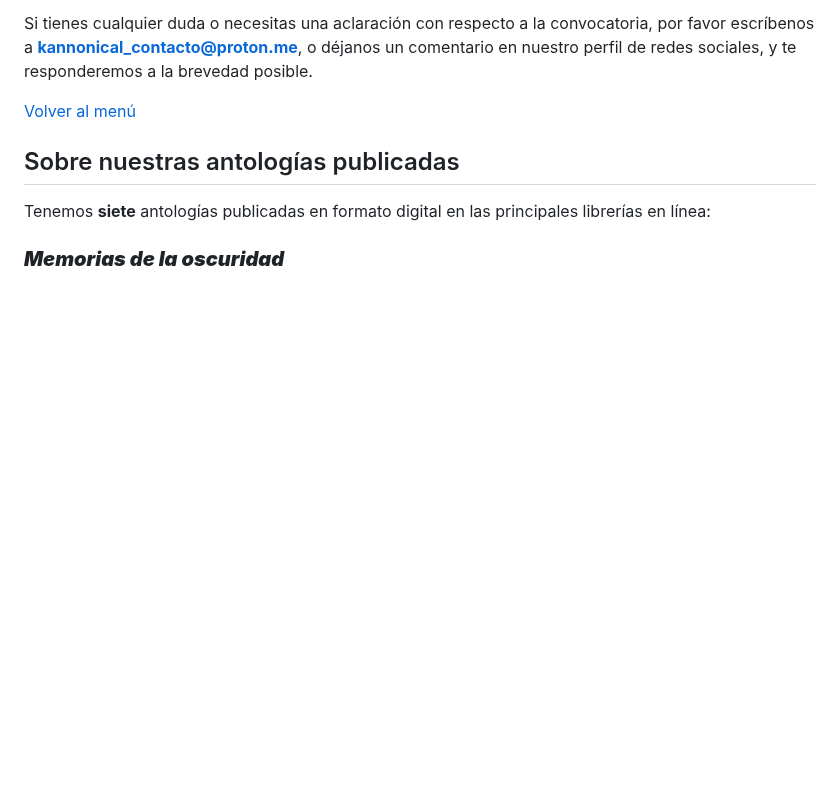
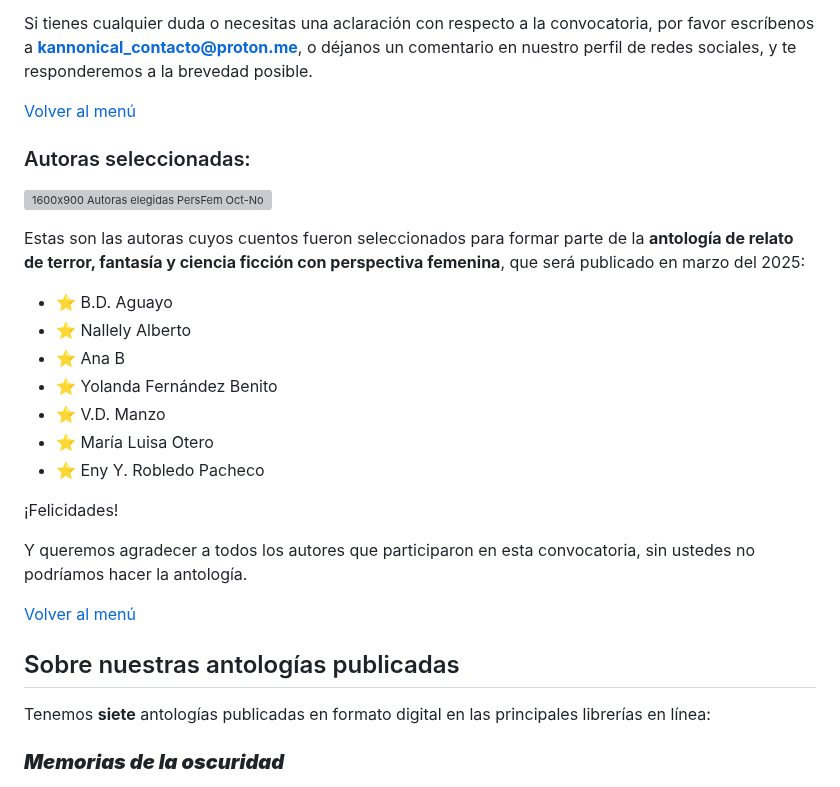
Before and after one commit to kannonical-editores/kannonical-editores.github.io, a Markdown page: README.md, the part around one of its changes. Rendered like a GitHub page; blank space fills up the shorter version; grey boxes are pictures that could not be loaded.

Commit message:
Update README.md
Se agregaron la imagen y los nombres de las autoras seleccionadas para Perspectiva Femenina

```diff
--- a/README.md
+++ b/README.md
@@ -52,6 +52,24 @@ Si tienes cualquier duda o necesitas una aclaración con respecto a la convocato
 
 [Volver al menú](https://kannonical-editores.github.io/#menú)
 
+### Autoras seleccionadas:
+![1600x900 Autoras elegidas PersFem Oct-Nov FB01](https://github.com/user-attachments/assets/19eebee7-6a5e-402c-9816-134ebd7e78dd)
+
+Estas son las autoras cuyos cuentos fueron seleccionados para formar parte de la **antología de relato de terror, fantasía y ciencia ficción con perspectiva femenina**, que será publicado en marzo del 2025:
+
+* ⭐ B.D. Aguayo
+* ⭐ Nallely Alberto
+* ⭐ Ana B
+* ⭐ Yolanda Fernández Benito
+* ⭐ V.D. Manzo
+* ⭐ María Luisa Otero
+* ⭐ Eny Y. Robledo Pacheco
+
+¡Felicidades!
+
+Y queremos agradecer a todos los autores que participaron en esta convocatoria, sin ustedes no podríamos hacer la antología.
+
+[Volver al menú](https://kannonical-editores.github.io/#menú)
 
 ## Sobre nuestras antologías publicadas
 Tenemos **siete** antologías publicadas en formato digital en las principales librerías en línea:
```
Also changed, not shown: other parts of README.md (+1 -1 lines).
